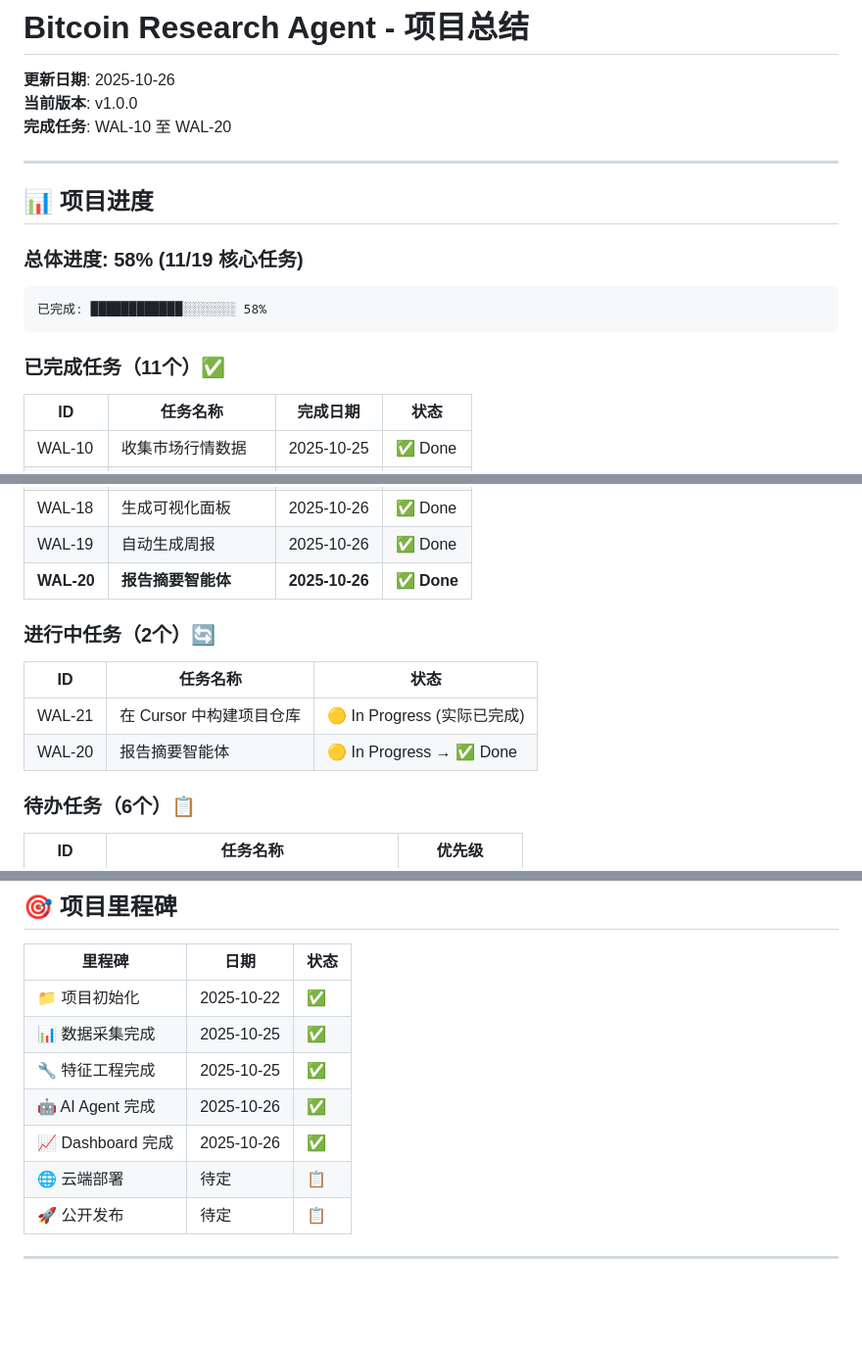
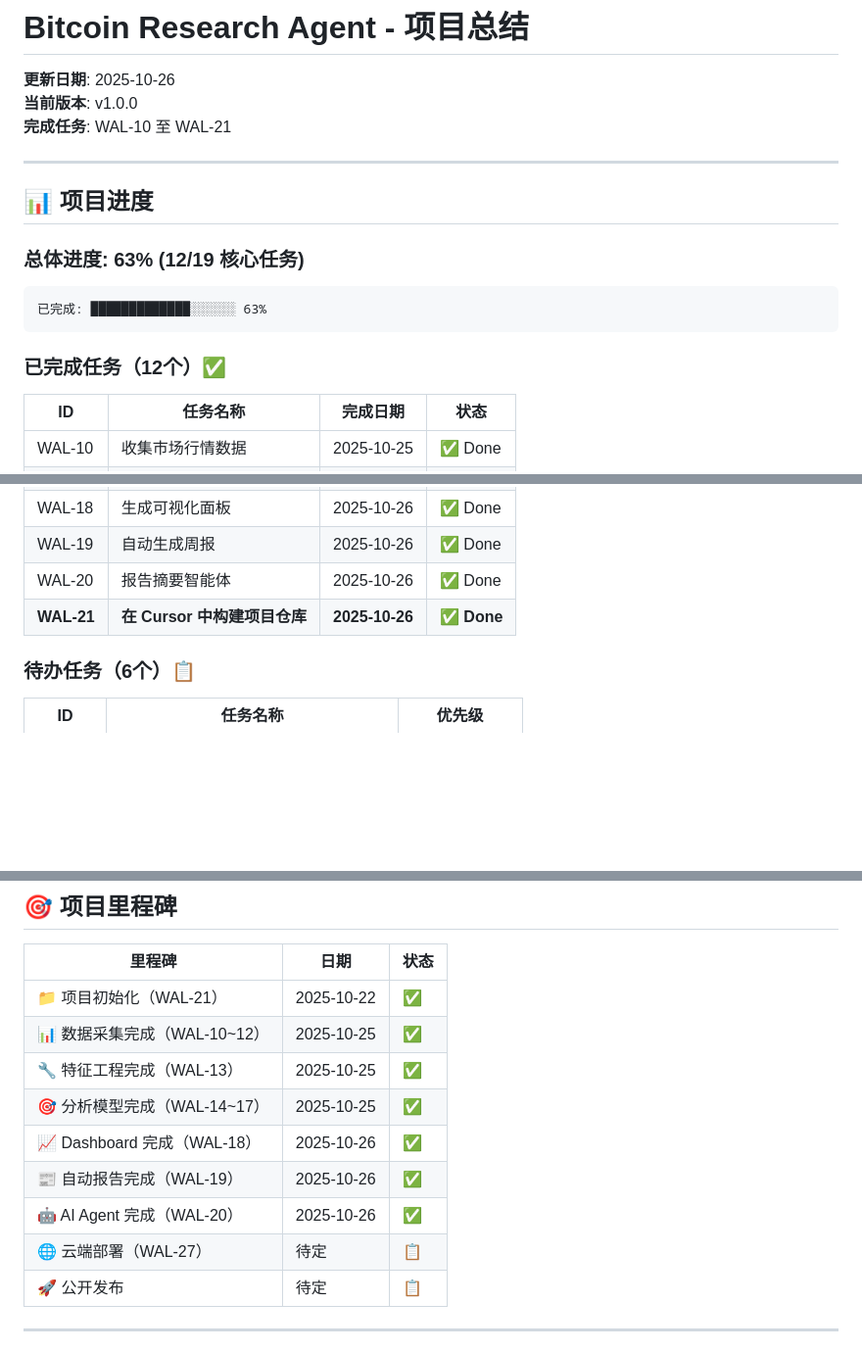
Before and after one commit to dpwang-ustc/bitcoin-research-agent, a Markdown page: TODAY_SUMMARY.md, 3 parts joined by grey strips. Shown: that part at 98% size. GitHub-like rendering; blank space fills up the shorter version.

````diff
--- a/TODAY_SUMMARY.md
+++ b/TODAY_SUMMARY.md
@@ -2,19 +2,19 @@
 
 **更新日期**: 2025-10-26
 **当前版本**: v1.0.0
-**完成任务**: WAL-10 至 WAL-20
+**完成任务**: WAL-10 至 WAL-21
 
 ---
 
 ## 📊 项目进度
 
-### 总体进度: 58% (11/19 核心任务)
+### 总体进度: 63% (12/19 核心任务)
 
 ```
-已完成: ████████████░░░░░░░ 58%
+已完成: █████████████░░░░░░ 63%
 ```
 
-### 已完成任务（11个）✅
+### 已完成任务（12个）✅
 
 | ID | 任务名称 | 完成日期 | 状态 |
 |----|---------|---------|------|
@@ -28,14 +28,8 @@
 | WAL-17 | 情绪与新闻影响建模 | 2025-10-25 | ✅ Done |
 | WAL-18 | 生成可视化面板 | 2025-10-26 | ✅ Done |
 | WAL-19 | 自动生成周报 | 2025-10-26 | ✅ Done |
-| **WAL-20** | **报告摘要智能体** | **2025-10-26** | ✅ **Done** |
-
-### 进行中任务（2个）🔄
-
-| ID | 任务名称 | 状态 |
-|----|---------|------|
-| WAL-21 | 在 Cursor 中构建项目仓库 | 🟡 In Progress (实际已完成) |
-| WAL-20 | 报告摘要智能体 | 🟡 In Progress → ✅ Done |
+| WAL-20 | 报告摘要智能体 | 2025-10-26 | ✅ Done |
+| **WAL-21** | **在 Cursor 中构建项目仓库** | **2025-10-26** | ✅ **Done** |
 
 ### 待办任务（6个）📋
 
@@ -484,12 +478,14 @@ bitcoin-research-agent/
 
 | 里程碑 | 日期 | 状态 |
 |--------|------|------|
-| 📁 项目初始化 | 2025-10-22 | ✅ |
-| 📊 数据采集完成 | 2025-10-25 | ✅ |
-| 🔧 特征工程完成 | 2025-10-25 | ✅ |
-| 🤖 AI Agent 完成 | 2025-10-26 | ✅ |
-| 📈 Dashboard 完成 | 2025-10-26 | ✅ |
-| 🌐 云端部署 | 待定 | 📋 |
+| 📁 项目初始化（WAL-21） | 2025-10-22 | ✅ |
+| 📊 数据采集完成（WAL-10~12） | 2025-10-25 | ✅ |
+| 🔧 特征工程完成（WAL-13） | 2025-10-25 | ✅ |
+| 🎯 分析模型完成（WAL-14~17） | 2025-10-25 | ✅ |
+| 📈 Dashboard 完成（WAL-18） | 2025-10-26 | ✅ |
+| 📰 自动报告完成（WAL-19） | 2025-10-26 | ✅ |
+| 🤖 AI Agent 完成（WAL-20） | 2025-10-26 | ✅ |
+| 🌐 云端部署（WAL-27） | 待定 | 📋 |
 | 🚀 公开发布 | 待定 | 📋 |
 
 ---
````
Also changed, not shown: other parts of TODAY_SUMMARY.md (+2 -2 lines), WAL-21_COMPLETION_REPORT.md (added, +342 -0 lines).
